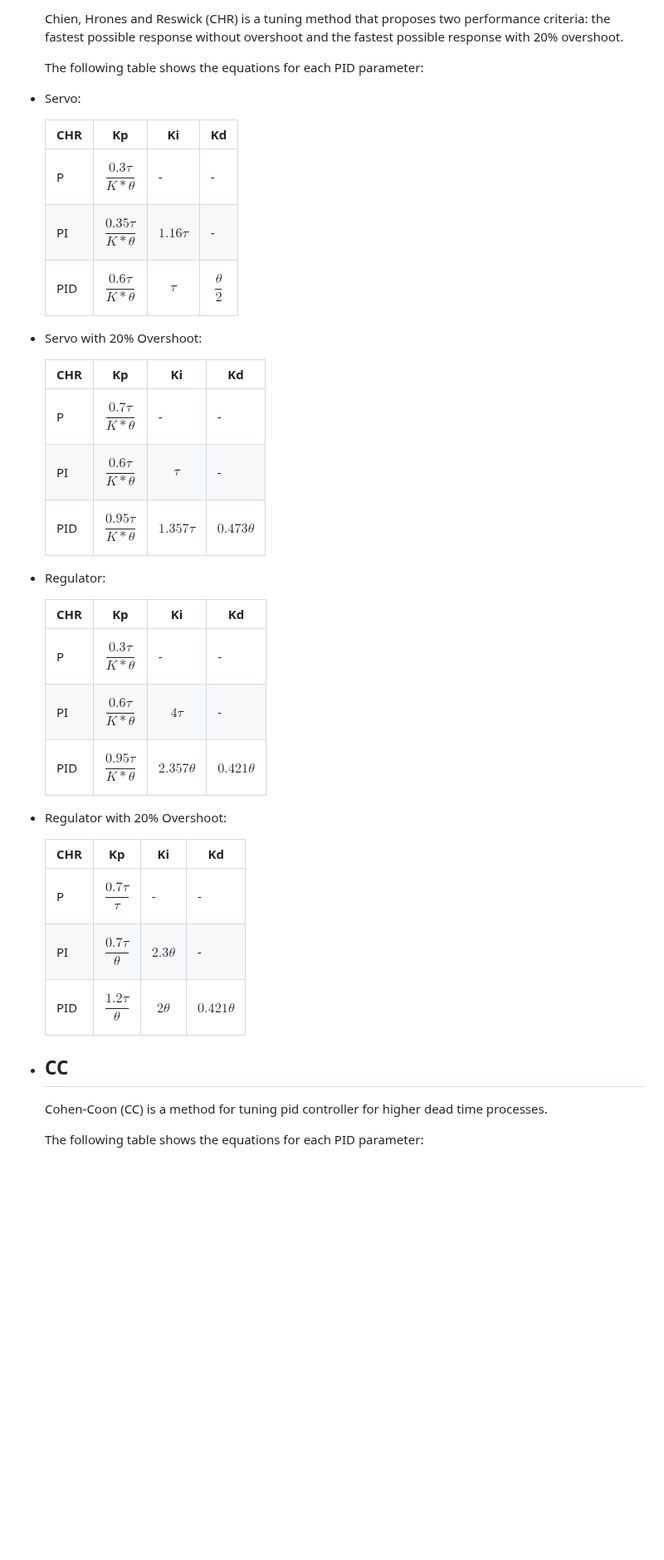
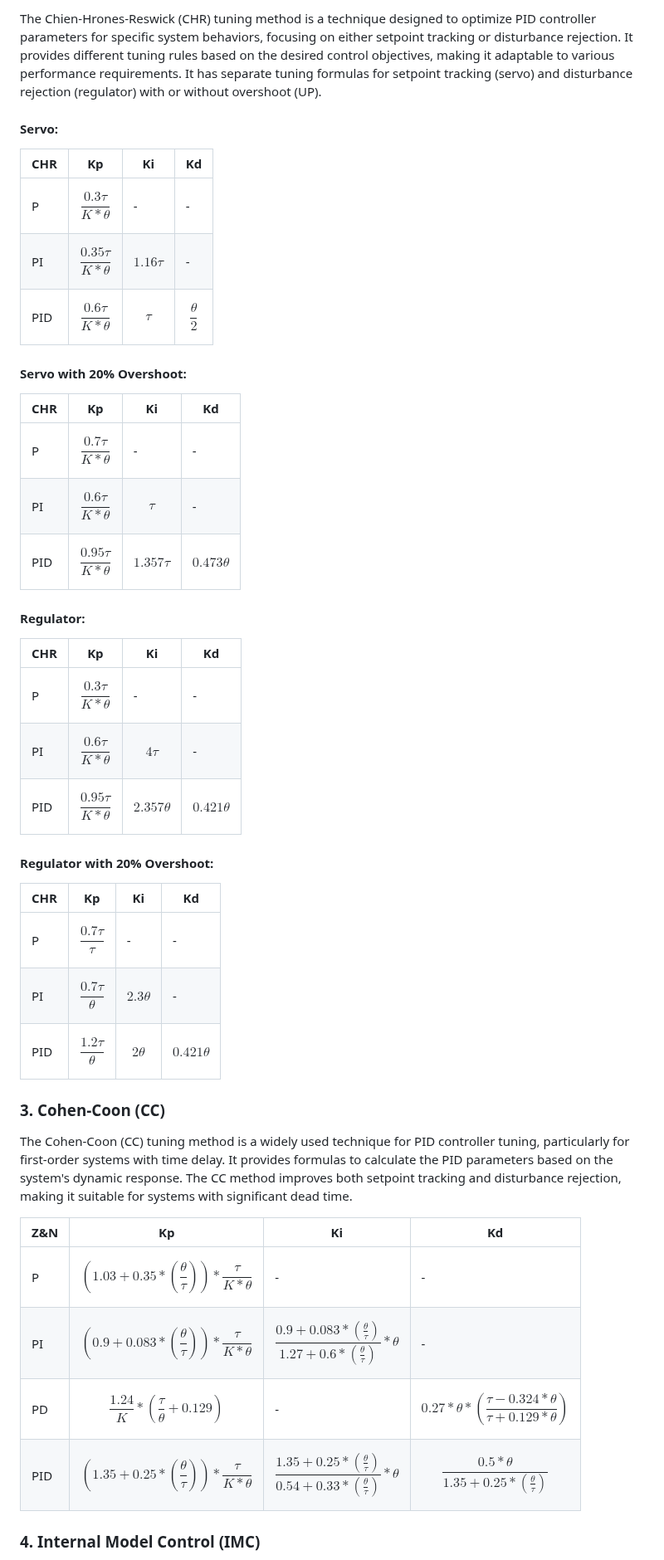
Before and after one commit to rodriguessdeyson/pid-tuner, a Markdown page: README.md, the part around one of its changes. Shown at 83% size. Rendered like a GitHub page; blank space fills up the shorter version.

```diff
--- a/README.md
+++ b/README.md
@@ -39,43 +56,48 @@ The following methods are available for computing the controller parameters:
 
-	Chien, Hrones and Reswick (CHR) is a tuning method that proposes two performance criteria: the fastest possible response without overshoot and the fastest possible response with 20% overshoot.
+The Chien-Hrones-Reswick (CHR) tuning method is a technique designed to optimize PID controller parameters for specific system behaviors, focusing on either setpoint tracking or disturbance rejection. It provides different tuning rules based on the desired control objectives, making it adaptable to various performance requirements. It has separate tuning formulas for setpoint tracking (servo) and disturbance rejection (regulator) with or without overshoot (UP).
 
-	The following table shows the equations for each PID parameter:
+#### Servo:
 
-- Servo:
+|    CHR         | Kp                           |Ki            |  Kd                |
+|----------------|------------------------------|--------------|--------------------|
+|P               |$$\frac{0.3\tau}{K*\theta}$$  |-             |-                   |
+|PI              |$$\frac{0.35\tau}{K*\theta}$$ |$$1.16\tau$$  |-                   |
+|PID             |$$\frac{0.6\tau}{K*\theta}$$  |$$\tau$$      |$$\frac{\theta}{2}$$|
 
-	|    CHR         | Kp                           |Ki            |  Kd                |
-	|----------------|------------------------------|--------------|--------------------|
-	|P               |$$\frac{0.3\tau}{K*\theta}$$  |-             |-                   |
-	|PI              |$$\frac{0.35\tau}{K*\theta}$$ |$$1.16\tau$$  |-                   |
-	|PID             |$$\frac{0.6\tau}{K*\theta}$$  |$$\tau$$      |$$\frac{\theta}{2}$$|
+#### Servo with 20% Overshoot:
 
-- Servo with 20% Overshoot:
+|    CHR         | Kp                           |Ki            |  Kd                |
+|----------------|------------------------------|--------------|--------------------|
+|P               |$$\frac{0.7\tau}{K*\theta}$$  |-             |-                   |
+|PI              |$$\frac{0.6\tau}{K*\theta}$$  |$$\tau$$      |-                   |
+|PID             |$$\frac{0.95\tau}{K*\theta}$$ |$$1.357\tau$$ |$$0.473\theta$$     |
 
-	|    CHR         | Kp                           |Ki            |  Kd                |
-	|----------------|------------------------------|--------------|--------------------|
-	|P               |$$\frac{0.7\tau}{K*\theta}$$  |-             |-                   |
-	|PI              |$$\frac{0.6\tau}{K*\theta}$$  |$$\tau$$      |-                   |
-	|PID             |$$\frac{0.95\tau}{K*\theta}$$ |$$1.357\tau$$ |$$0.473\theta$$     |
+#### Regulator:
 
-- Regulator:
+|    CHR         | Kp                           |Ki              |  Kd                |
+|----------------|------------------------------|----------------|--------------------|
+|P               |$$\frac{0.3\tau}{K*\theta}$$  |-               |-                   |
+|PI              |$$\frac{0.6\tau}{K*\theta}$$  |$$4\tau$$       |-                   |
+|PID             |$$\frac{0.95\tau}{K*\theta}$$ |$$2.357\theta$$ |$$0.421\theta$$     |
 
-	|    CHR         | Kp                           |Ki              |  Kd                |
-	|----------------|------------------------------|----------------|--------------------|
-	|P               |$$\frac{0.3\tau}{K*\theta}$$  |-               |-                   |
-	|PI              |$$\frac{0.6\tau}{K*\theta}$$  |$$4\tau$$       |-                   |
-	|PID             |$$\frac{0.95\tau}{K*\theta}$$ |$$2.357\theta$$ |$$0.421\theta$$     |
+#### Regulator with 20% Overshoot:
 
-- Regulator with 20% Overshoot:
+|    CHR         | Kp                           |Ki              |  Kd                |
+|----------------|------------------------------|----------------|--------------------|
+|P               |$$\frac{0.7\tau}{\tau}$$      |-               |-                   |
+|PI              |$$\frac{0.7\tau}{\theta}$$    |$$2.3\theta$$   |-                   |
+|PID             |$$\frac{1.2\tau}{\theta}$$    |$$2\theta$$     |$$0.421\theta$$     |
 
-	|    CHR         | Kp                           |Ki              |  Kd                |
-	|----------------|------------------------------|----------------|--------------------|
-	|P               |$$\frac{0.7\tau}{\tau}$$      |-               |-                   |
-	|PI              |$$\frac{0.7\tau}{\theta}$$    |$$2.3\theta$$   |-                   |
-	|PID             |$$\frac{1.2\tau}{\theta}$$    |$$2\theta$$     |$$0.421\theta$$     |
+### 3. Cohen-Coon (CC)
 
-- ## CC
+The Cohen-Coon (CC) tuning method is a widely used technique for PID controller tuning, particularly for first-order systems with time delay. It provides formulas to calculate the PID parameters based on the system's dynamic response. The CC method improves both setpoint tracking and disturbance rejection, making it suitable for systems with significant dead time.
 
-	Cohen-Coon (CC) is a method for tuning pid controller for higher dead time processes.
+|    Z&amp;N     | Kp                                                         |Ki   | Kd|
+|----------------|------------------------------------------------------------|-----|---|
+|P               |$$(1.03+0.35*(\frac{\theta}{\tau}))*\frac{\tau}{K *\theta}$$|-    |-  |
+|PI              |$$(0.9+0.083*(\frac{\theta}{\tau}))*\frac{\tau}{K *\theta}$$|  $$\frac{0.9+0.083*(\frac{\theta}			{\tau})}{1.27 + 0.6*(\frac{\theta}{\tau})}*\theta$$   |-  |
+|PD              |$$\frac{1.24}{K}*(\frac{\tau}{\theta}+0.129)$$              |-    | $$0.27*\theta*(\frac{\tau-0.324*\theta}{\tau+0.129*\theta})$$  |
+|PID             |$$(1.35+0.25*(\frac{\theta}{\tau}))*\frac{\tau}{K *\theta}$$|$$\frac{1.35+0.25*(\frac{\theta}{\tau})}{0.54+0.33*(\frac{\theta}{\tau})}*\theta$$    		|$$\frac{0.5*\theta}{1.35+0.25*(\frac{\theta}{\tau})}$$  	|
 
-	The following table shows the equations for each PID parameter:
+### 4. Internal Model Control (IMC)
 
```
Also changed, not shown: other parts of README.md (+96 -54 lines).
